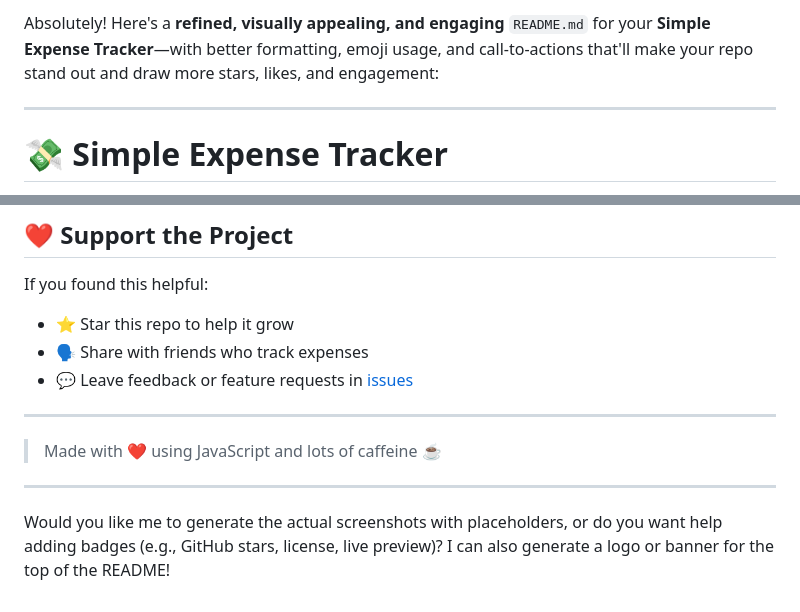
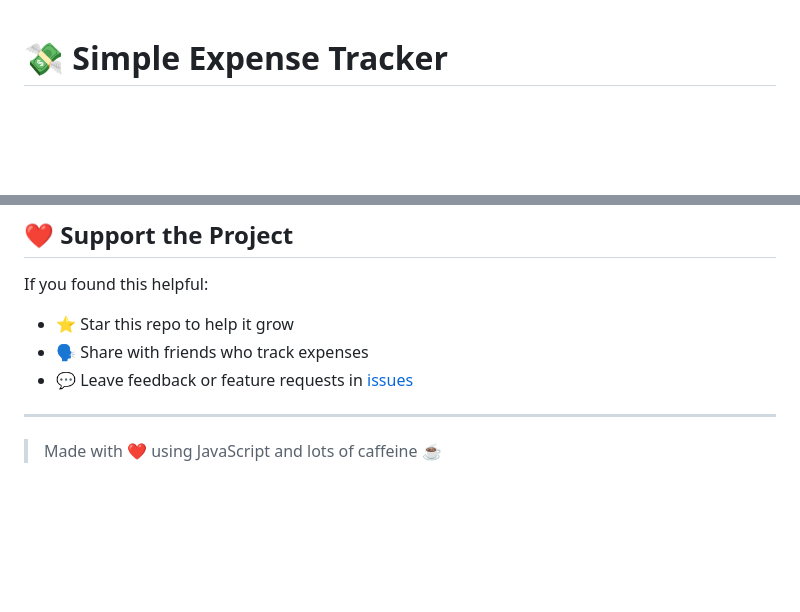
Before and after one commit to yashesh-akbari/Expense_Tracker, a Markdown page: README.md, 2 parts joined by grey strips. Drawn GitHub-style; blank space fills up the shorter version.

```diff
--- a/README.md
+++ b/README.md
@@ -1,7 +1,3 @@
-Absolutely! Here's a **refined, visually appealing, and engaging** `README.md` for your **Simple Expense Tracker**—with better formatting, emoji usage, and call-to-actions that'll make your repo stand out and draw more stars, likes, and engagement:
-
----
-
 # 💸 Simple Expense Tracker
 
 > **Track your expenses, control your budget, and visualize your spending — effortlessly, right from your browser.**
@@ -139,7 +135,3 @@ If you found this helpful:
 ---
 
 > Made with ❤️ using JavaScript and lots of caffeine ☕
-
----
-
-Would you like me to generate the actual screenshots with placeholders, or do you want help adding badges (e.g., GitHub stars, license, live preview)? I can also generate a logo or banner for the top of the README!
```
